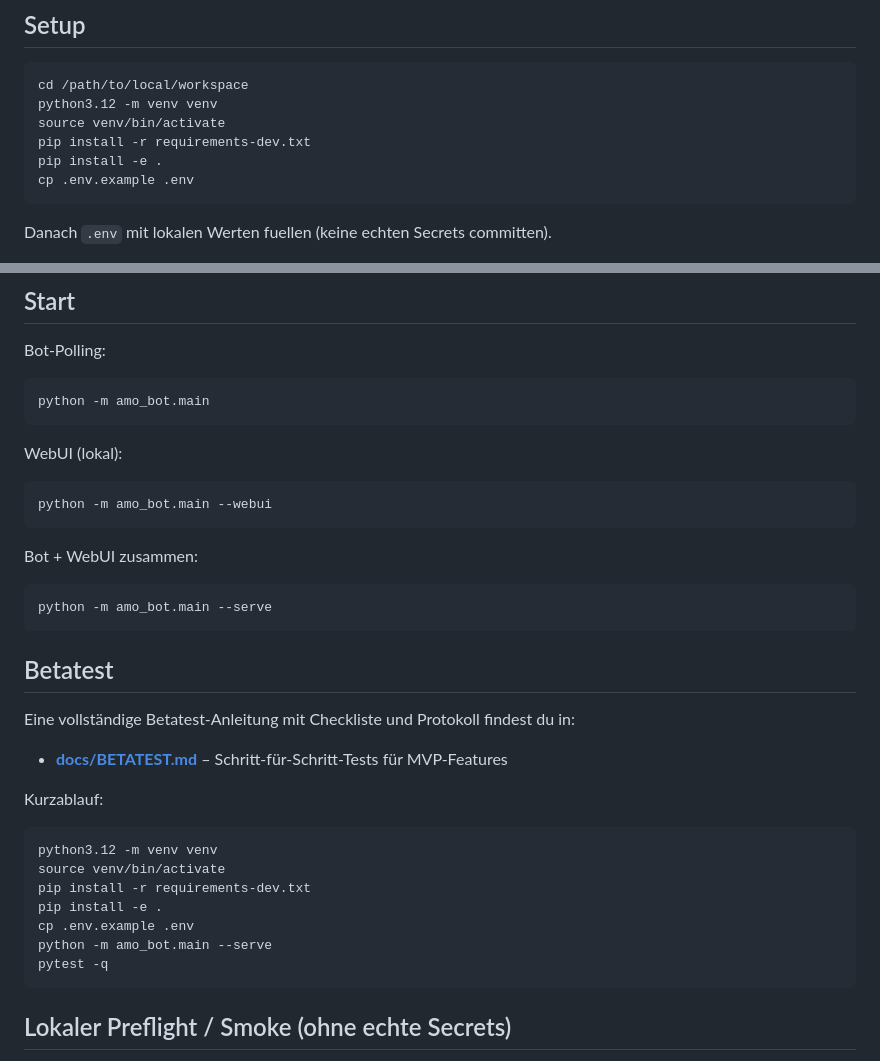
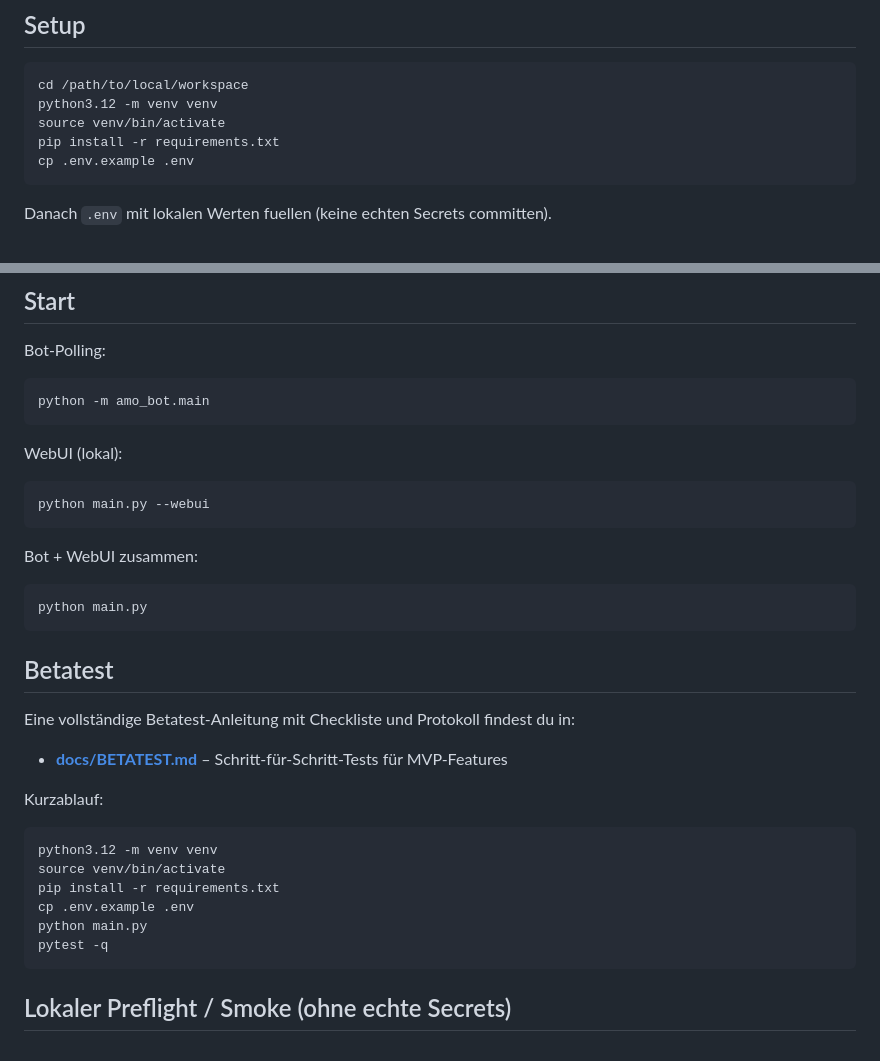
Before and after one commit to Matze383/amo-telegram-bot, a Markdown page: README.md, 2 parts joined by grey strips. GitHub-like rendering.

````diff
--- a/README.md
+++ b/README.md
@@ -23,8 +23,7 @@ Defensives initiales Python-Codegeruest fuer einen Telegram-Bot mit eigener Tele
 cd /path/to/local/workspace
 python3.12 -m venv venv
 source venv/bin/activate
-pip install -r requirements-dev.txt
-pip install -e .
+pip install -r requirements.txt
 cp .env.example .env
 ```
 
@@ -43,12 +42,12 @@ python -m amo_bot.main
 
 WebUI (lokal):
 ```bash
-python -m amo_bot.main --webui
+python main.py --webui
 ```
 
 Bot + WebUI zusammen:
 ```bash
-python -m amo_bot.main --serve
+python main.py
 ```
 
 ## Betatest
@@ -62,10 +61,9 @@ Kurzablauf:
 ```bash
 python3.12 -m venv venv
 source venv/bin/activate
-pip install -r requirements-dev.txt
-pip install -e .
+pip install -r requirements.txt
 cp .env.example .env
-python -m amo_bot.main --serve
+python main.py
 pytest -q
 ```
 
````
Also changed, not shown: docs/BETATEST.md (+19 -37 lines), docs/GITHUB_PAGE_DRAFT.md (added, +220 -0 lines).
